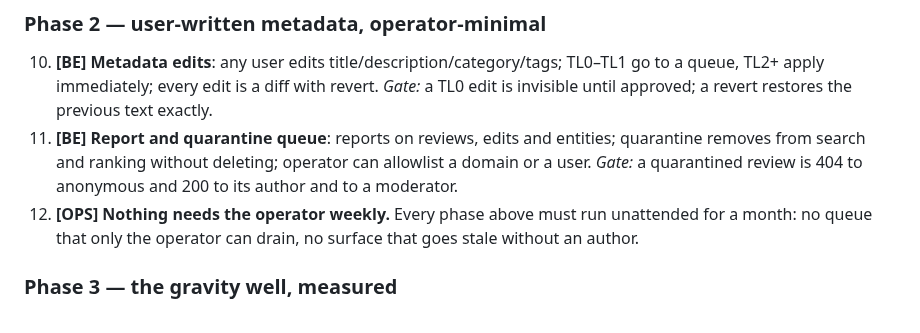
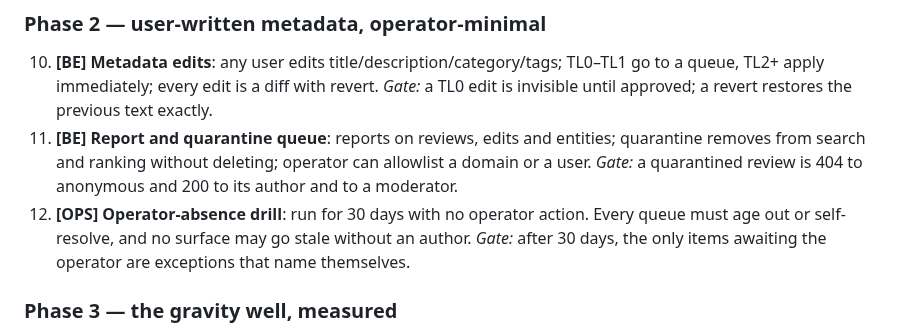
Before and after one commit to 8ullyMaguire/orbital, a Markdown page: docs/ROADMAP.md, the part around the change. Drawn GitHub-style.

Commit message:
docs: operator-absence drill is a task with a gate, not an aspiration

```diff
--- a/docs/ROADMAP.md
+++ b/docs/ROADMAP.md
@@ -146,8 +146,9 @@ Each phase ships alone and is verified against the live host. Tags: **[DB] [BE]
 11. **[BE] Report and quarantine queue**: reports on reviews, edits and entities; quarantine removes
     from search and ranking without deleting; operator can allowlist a domain or a user.
     *Gate:* a quarantined review is 404 to anonymous and 200 to its author and to a moderator.
-12. **[OPS] Nothing needs the operator weekly.** Every phase above must run unattended for a month:
-    no queue that only the operator can drain, no surface that goes stale without an author.
+12. **[OPS] Operator-absence drill**: run for 30 days with no operator action. Every queue must age
+    out or self-resolve, and no surface may go stale without an author.
+    *Gate:* after 30 days, the only items awaiting the operator are exceptions that name themselves.
 
 ### Phase 3 — the gravity well, measured
 
```
